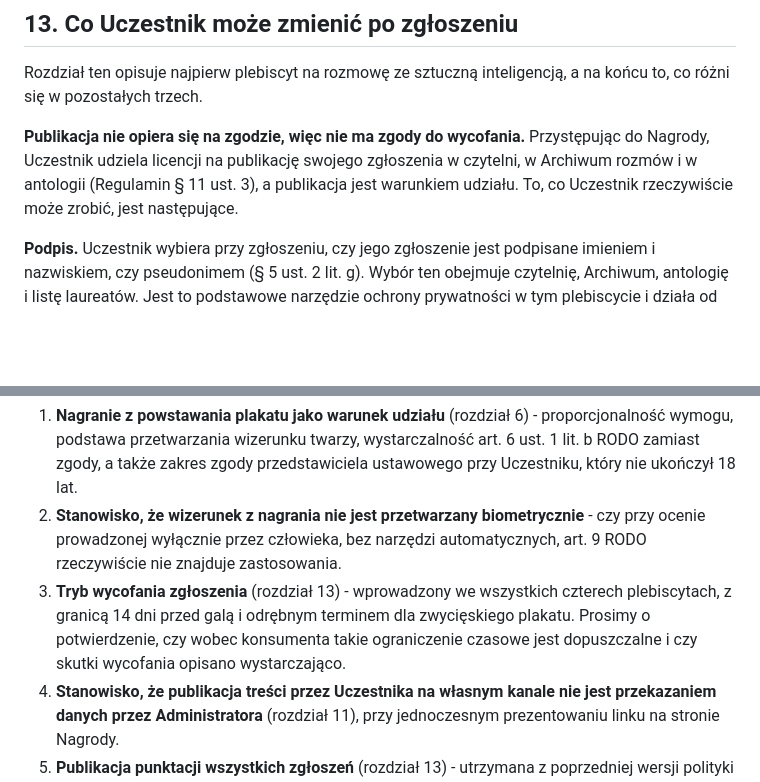
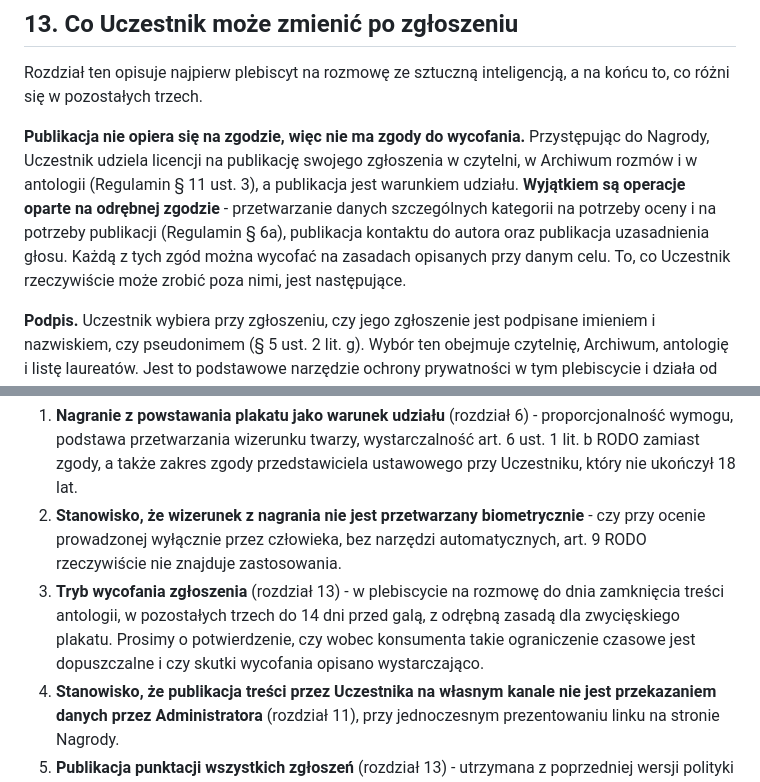
Before and after one commit to kolbinski/konstela, a Markdown page: polityka-prywatnosci.md, 2 parts joined by grey strips. Rendered like a GitHub page; blank space fills up the shorter version.

```diff
--- a/polityka-prywatnosci.md
+++ b/polityka-prywatnosci.md
@@ -168,7 +168,7 @@ Wszystkie powyższe sprawy załatwiane są pod adresem kontakt@konstela.org.
 
 Rozdział ten opisuje najpierw plebiscyt na rozmowę ze sztuczną inteligencją, a na końcu to, co różni się w pozostałych trzech.
 
-**Publikacja nie opiera się na zgodzie, więc nie ma zgody do wycofania.** Przystępując do Nagrody, Uczestnik udziela licencji na publikację swojego zgłoszenia w czytelni, w Archiwum rozmów i w antologii (Regulamin § 11 ust. 3), a publikacja jest warunkiem udziału. To, co Uczestnik rzeczywiście może zrobić, jest następujące.
+**Publikacja nie opiera się na zgodzie, więc nie ma zgody do wycofania.** Przystępując do Nagrody, Uczestnik udziela licencji na publikację swojego zgłoszenia w czytelni, w Archiwum rozmów i w antologii (Regulamin § 11 ust. 3), a publikacja jest warunkiem udziału. **Wyjątkiem są operacje oparte na odrębnej zgodzie** - przetwarzanie danych szczególnych kategorii na potrzeby oceny i na potrzeby publikacji (Regulamin § 6a), publikacja kontaktu do autora oraz publikacja uzasadnienia głosu. Każdą z tych zgód można wycofać na zasadach opisanych przy danym celu. To, co Uczestnik rzeczywiście może zrobić poza nimi, jest następujące.
 
 **Podpis.** Uczestnik wybiera przy zgłoszeniu, czy jego zgłoszenie jest podpisane imieniem i nazwiskiem, czy pseudonimem (§ 5 ust. 2 lit. g). Wybór ten obejmuje czytelnię, Archiwum, antologię i listę laureatów. Jest to podstawowe narzędzie ochrony prywatności w tym plebiscycie i działa od chwili zgłoszenia, bez potrzeby powoływania się na cokolwiek. Administrator zna tożsamość Uczestnika, ponieważ jest ona niezbędna do rozmowy weryfikacyjnej, wypłaty nagrody i rozliczenia podatkowego, i nie ujawnia jej nikomu poza przypadkami wynikającymi z przepisów prawa (§ 11 ust. 5a).
 
@@ -214,7 +214,7 @@ Dokument nie był jeszcze konsultowany z kancelarią. Poniżej miejsca, które d
 
 1. **Nagranie z powstawania plakatu jako warunek udziału** (rozdział 6) - proporcjonalność wymogu, podstawa przetwarzania wizerunku twarzy, wystarczalność art. 6 ust. 1 lit. b RODO zamiast zgody, a także zakres zgody przedstawiciela ustawowego przy Uczestniku, który nie ukończył 18 lat.
 2. **Stanowisko, że wizerunek z nagrania nie jest przetwarzany biometrycznie** - czy przy ocenie prowadzonej wyłącznie przez człowieka, bez narzędzi automatycznych, art. 9 RODO rzeczywiście nie znajduje zastosowania.
-3. **Tryb wycofania zgłoszenia** (rozdział 13) - wprowadzony we wszystkich czterech plebiscytach, z granicą 14 dni przed galą i odrębnym terminem dla zwycięskiego plakatu. Prosimy o potwierdzenie, czy wobec konsumenta takie ograniczenie czasowe jest dopuszczalne i czy skutki wycofania opisano wystarczająco.
+3. **Tryb wycofania zgłoszenia** (rozdział 13) - w plebiscycie na rozmowę do dnia zamknięcia treści antologii, w pozostałych trzech do 14 dni przed galą, z odrębną zasadą dla zwycięskiego plakatu. Prosimy o potwierdzenie, czy wobec konsumenta takie ograniczenie czasowe jest dopuszczalne i czy skutki wycofania opisano wystarczająco.
 4. **Stanowisko, że publikacja treści przez Uczestnika na własnym kanale nie jest przekazaniem danych przez Administratora** (rozdział 11), przy jednoczesnym prezentowaniu linku na stronie Nagrody.
 5. **Publikacja punktacji wszystkich zgłoszeń** (rozdział 13) - utrzymana z poprzedniej wersji polityki i nadal wymagająca oceny.
 6. **Oznaczanie zastrzeżeń przez oceniających zamiast przeglądu przez Administratora** (rozdział 9) - czy przy publikacji wszystkich zgłoszeń, które przeszły weryfikację formalną, taki tryb jest wystarczającym zachowaniem należytej staranności.
```
Also changed, not shown: regulamin-piosenki.md (+1 -1 lines), regulamin-rozmowy.md (+9 -1 lines).
